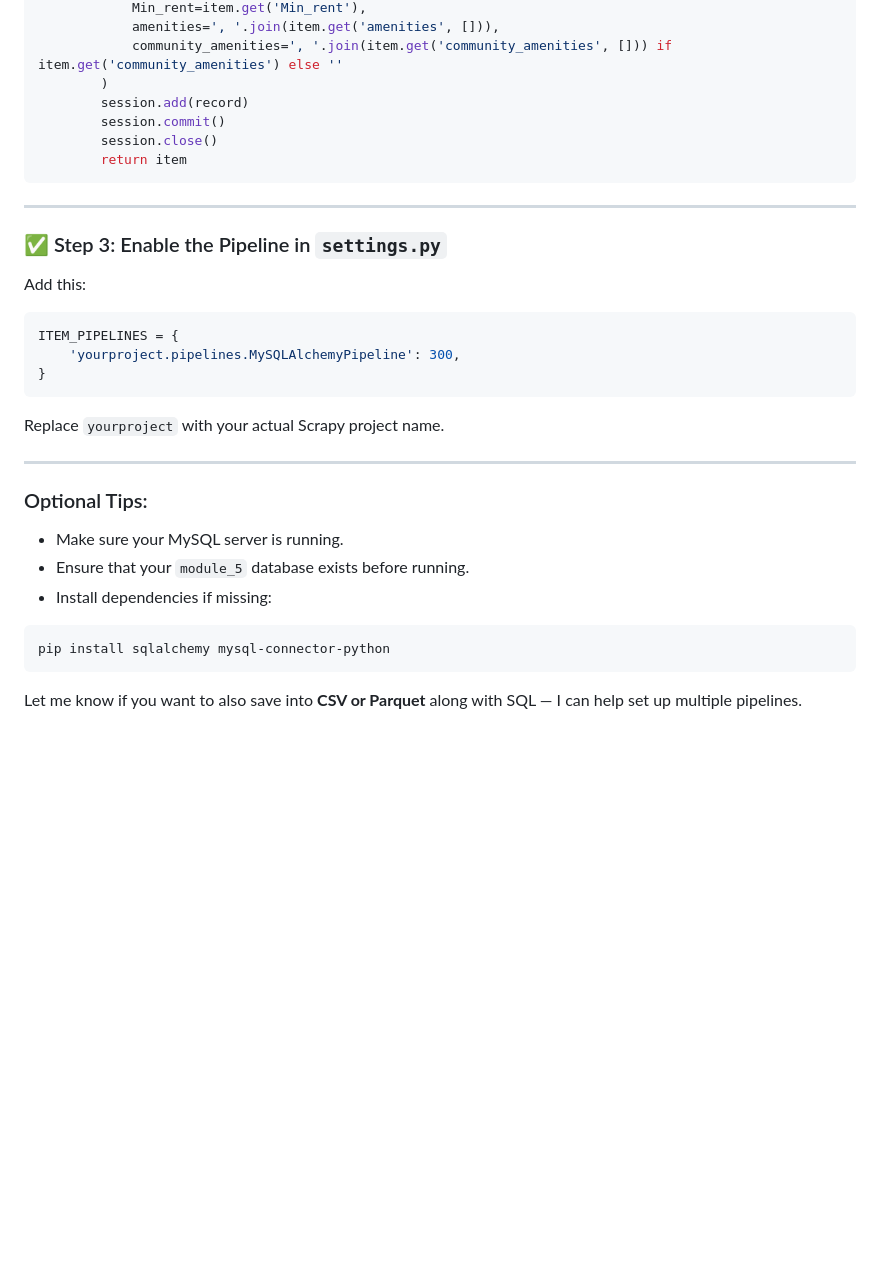
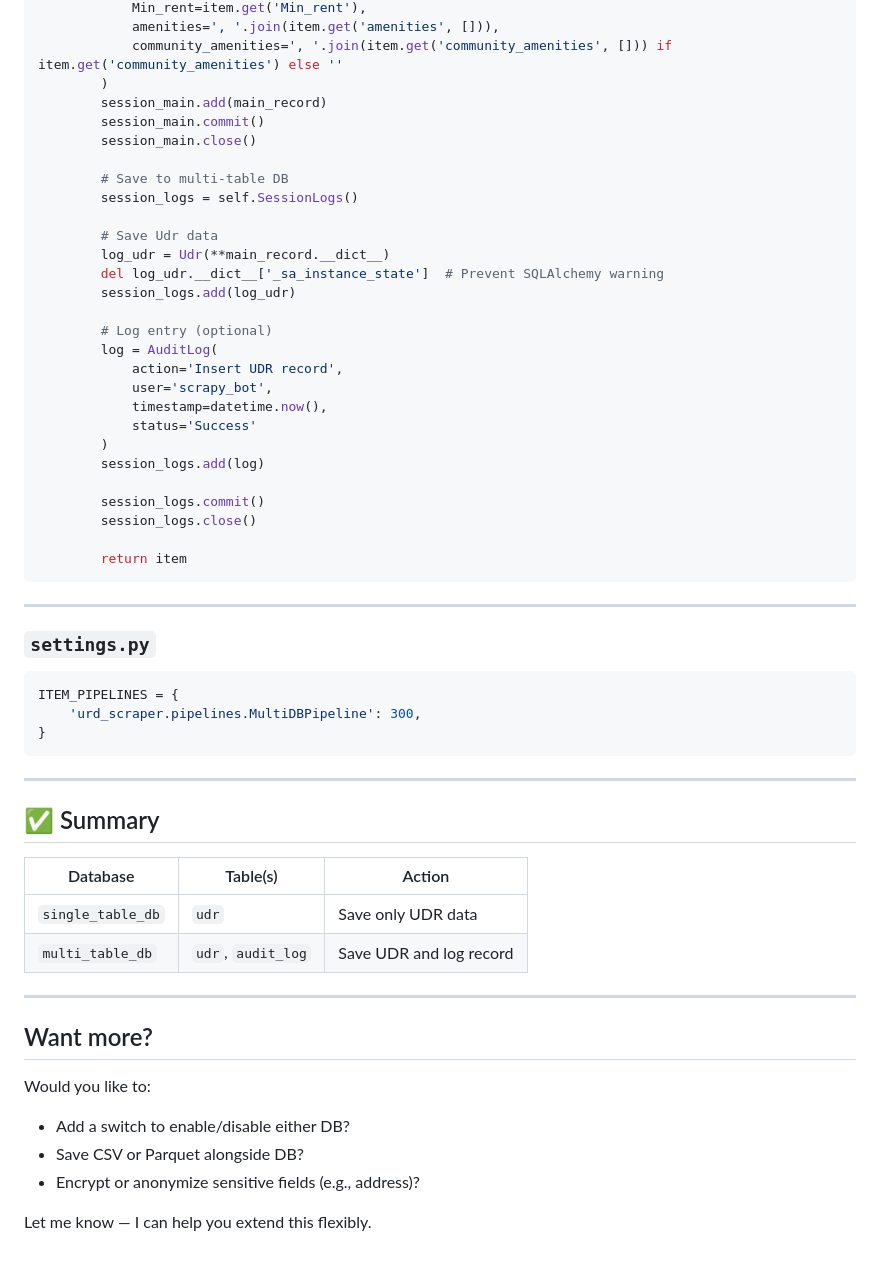
Before and after one commit to Hammad389/News-Article-Sentiment-Analysis-and-Summarization, a Markdown page: README.md, the part around one of its changes. Drawn GitHub-style; blank space fills up the shorter version.

````diff
--- a/README.md
+++ b/README.md
@@ -71,36 +101,60 @@ class MySQLAlchemyPipeline:
             amenities=', '.join(item.get('amenities', [])),
             community_amenities=', '.join(item.get('community_amenities', [])) if item.get('community_amenities') else ''
         )
-        session.add(record)
-        session.commit()
-        session.close()
+        session_main.add(main_record)
+        session_main.commit()
+        session_main.close()
+
+        # Save to multi-table DB
+        session_logs = self.SessionLogs()
+
+        # Save Udr data
+        log_udr = Udr(**main_record.__dict__)
+        del log_udr.__dict__['_sa_instance_state']  # Prevent SQLAlchemy warning
+        session_logs.add(log_udr)
+
+        # Log entry (optional)
+        log = AuditLog(
+            action='Insert UDR record',
+            user='scrapy_bot',
+            timestamp=datetime.now(),
+            status='Success'
+        )
+        session_logs.add(log)
+
+        session_logs.commit()
+        session_logs.close()
+
         return item
 ```
 
 ---
 
-### ✅ Step 3: Enable the Pipeline in `settings.py`
-
-Add this:
+### `settings.py`
 
 ```python
 ITEM_PIPELINES = {
-    'yourproject.pipelines.MySQLAlchemyPipeline': 300,
+    'urd_scraper.pipelines.MultiDBPipeline': 300,
 }
 ```
 
-Replace `yourproject` with your actual Scrapy project name.
+---
+
+## ✅ Summary
+
+| Database          | Table(s)           | Action                  |
+| ----------------- | ------------------ | ----------------------- |
+| `single_table_db` | `udr`              | Save only UDR data      |
+| `multi_table_db`  | `udr`, `audit_log` | Save UDR and log record |
 
 ---
 
-### Optional Tips:
+## Want more?
 
-* Make sure your MySQL server is running.
-* Ensure that your `module_5` database exists before running.
-* Install dependencies if missing:
+Would you like to:
 
-```bash
-pip install sqlalchemy mysql-connector-python
-```
+* Add a switch to enable/disable either DB?
+* Save CSV or Parquet alongside DB?
+* Encrypt or anonymize sensitive fields (e.g., address)?
 
-Let me know if you want to also save into **CSV or Parquet** along with SQL — I can help set up multiple pipelines.
+Let me know — I can help you extend this flexibly.
````
Also changed, not shown: other parts of README.md (+65 -35 lines).
